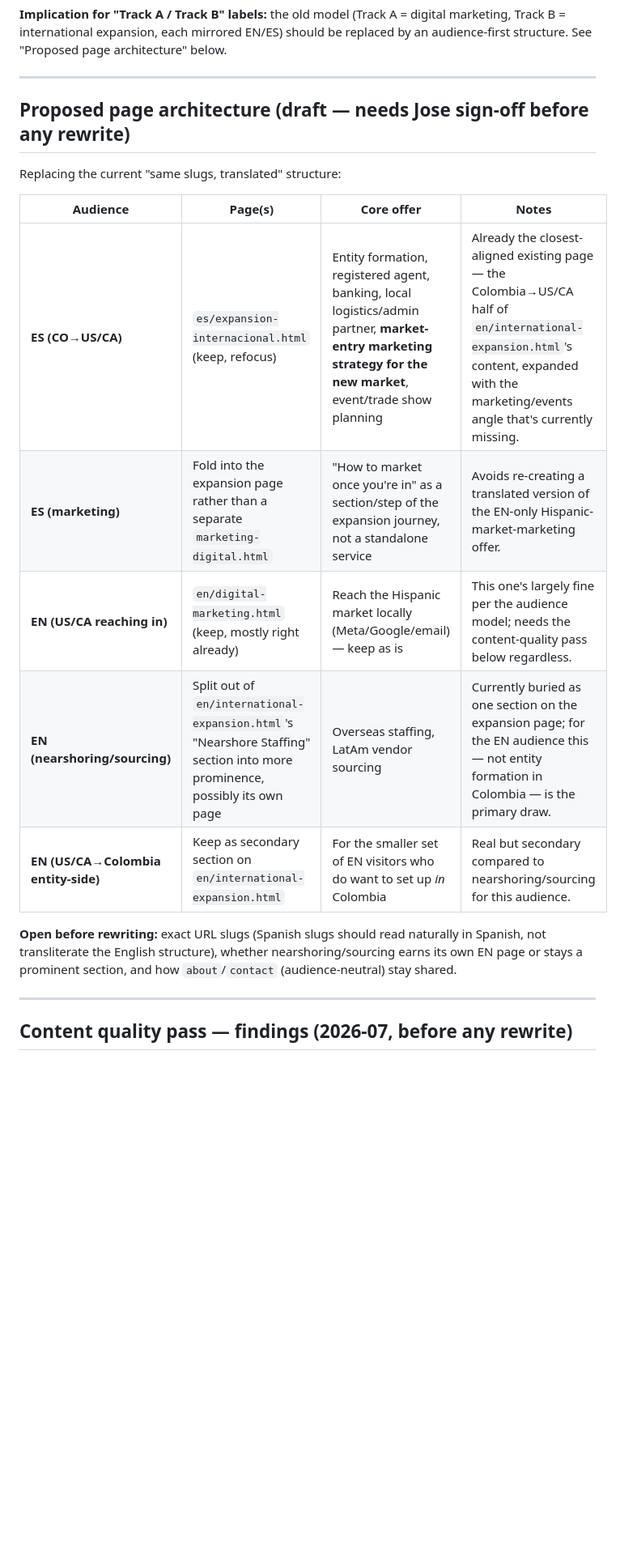
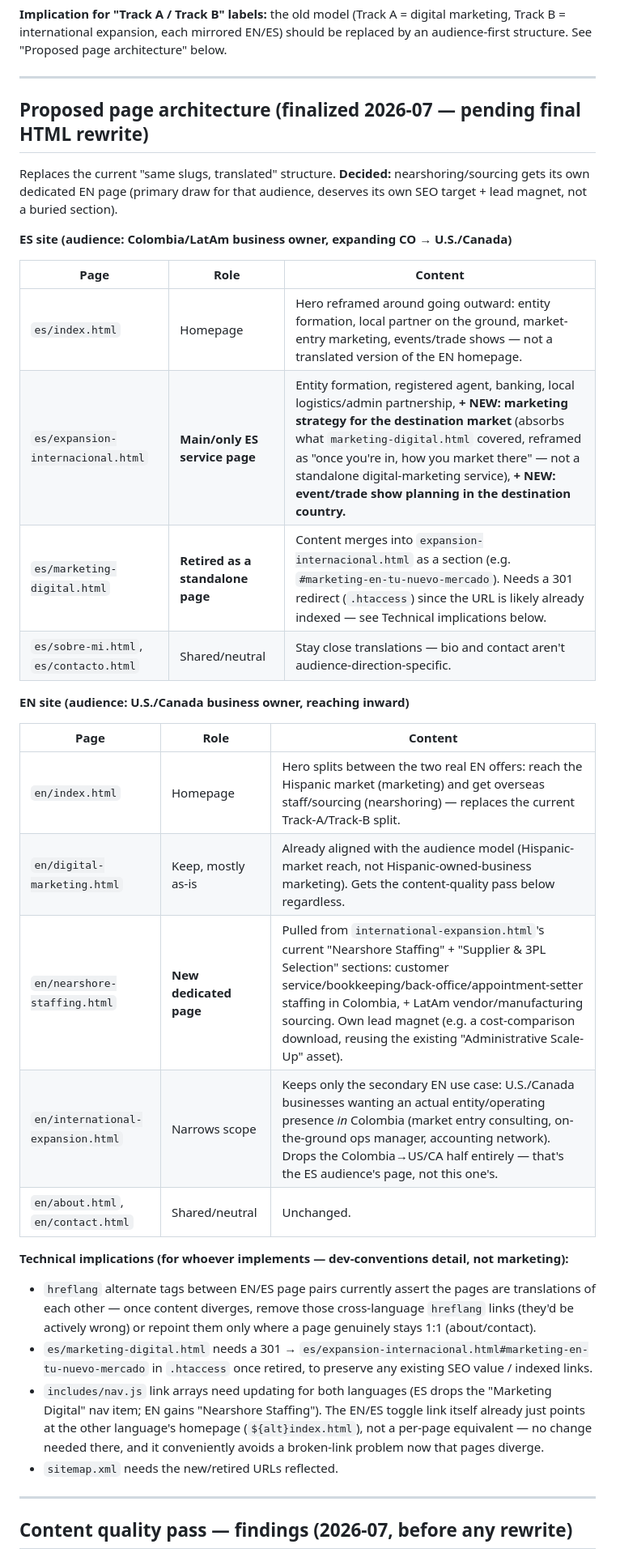
Before and after one commit to ubik360cloud/ubik360website, a Markdown page: MARKETING.md, the part around the change. Shown at 81% size. Drawn GitHub-style; blank space fills up the shorter version.

Commit message:
MARKETING.md: finalize page architecture plan (nearshoring gets own EN page)

```diff
--- a/MARKETING.md
+++ b/MARKETING.md
@@ -101,21 +101,42 @@ audience-first structure. See "Proposed page architecture" below.
 
 ---
 
-## Proposed page architecture (draft — needs Jose sign-off before any rewrite)
+## Proposed page architecture (finalized 2026-07 — pending final HTML rewrite)
 
-Replacing the current "same slugs, translated" structure:
+Replaces the current "same slugs, translated" structure. **Decided:** nearshoring/sourcing gets
+its own dedicated EN page (primary draw for that audience, deserves its own SEO target + lead
+magnet, not a buried section).
 
-| Audience | Page(s) | Core offer | Notes |
-|---|---|---|---|
-| **ES (CO→US/CA)** | `es/expansion-internacional.html` (keep, refocus) | Entity formation, registered agent, banking, local logistics/admin partner, **market-entry marketing strategy for the new market**, event/trade show planning | Already the closest-aligned existing page — the Colombia→US/CA half of `en/international-expansion.html`'s content, expanded with the marketing/events angle that's currently missing. |
-| **ES (marketing)** | Fold into the expansion page rather than a separate `marketing-digital.html` | "How to market once you're in" as a section/step of the expansion journey, not a standalone service | Avoids re-creating a translated version of the EN-only Hispanic-market-marketing offer. |
-| **EN (US/CA reaching in)** | `en/digital-marketing.html` (keep, mostly right already) | Reach the Hispanic market locally (Meta/Google/email) — keep as is | This one's largely fine per the audience model; needs the content-quality pass below regardless. |
-| **EN (nearshoring/sourcing)** | Split out of `en/international-expansion.html`'s "Nearshore Staffing" section into more prominence, possibly its own page | Overseas staffing, LatAm vendor sourcing | Currently buried as one section on the expansion page; for the EN audience this — not entity formation in Colombia — is the primary draw. |
-| **EN (US/CA→Colombia entity-side)** | Keep as secondary section on `en/international-expansion.html` | For the smaller set of EN visitors who do want to set up *in* Colombia | Real but secondary compared to nearshoring/sourcing for this audience. |
+**ES site (audience: Colombia/LatAm business owner, expanding CO → U.S./Canada)**
 
-**Open before rewriting:** exact URL slugs (Spanish slugs should read naturally in Spanish, not
-transliterate the English structure), whether nearshoring/sourcing earns its own EN page or stays
-a prominent section, and how `about`/`contact` (audience-neutral) stay shared.
+| Page | Role | Content |
+|---|---|---|
+| `es/index.html` | Homepage | Hero reframed around going outward: entity formation, local partner on the ground, market-entry marketing, events/trade shows — not a translated version of the EN homepage. |
+| `es/expansion-internacional.html` | **Main/only ES service page** | Entity formation, registered agent, banking, local logistics/admin partnership, **+ NEW: marketing strategy for the destination market** (absorbs what `marketing-digital.html` covered, reframed as "once you're in, how you market there" — not a standalone digital-marketing service), **+ NEW: event/trade show planning in the destination country.** |
+| `es/marketing-digital.html` | **Retired as a standalone page** | Content merges into `expansion-internacional.html` as a section (e.g. `#marketing-en-tu-nuevo-mercado`). Needs a 301 redirect (`.htaccess`) since the URL is likely already indexed — see Technical implications below. |
+| `es/sobre-mi.html`, `es/contacto.html` | Shared/neutral | Stay close translations — bio and contact aren't audience-direction-specific. |
+
+**EN site (audience: U.S./Canada business owner, reaching inward)**
+
+| Page | Role | Content |
+|---|---|---|
+| `en/index.html` | Homepage | Hero splits between the two real EN offers: reach the Hispanic market (marketing) and get overseas staff/sourcing (nearshoring) — replaces the current Track-A/Track-B split. |
+| `en/digital-marketing.html` | Keep, mostly as-is | Already aligned with the audience model (Hispanic-market reach, not Hispanic-owned-business marketing). Gets the content-quality pass below regardless. |
+| `en/nearshore-staffing.html` | **New dedicated page** | Pulled from `international-expansion.html`'s current "Nearshore Staffing" + "Supplier & 3PL Selection" sections: customer service/bookkeeping/back-office/appointment-setter staffing in Colombia, + LatAm vendor/manufacturing sourcing. Own lead magnet (e.g. a cost-comparison download, reusing the existing "Administrative Scale-Up" asset). |
+| `en/international-expansion.html` | Narrows scope | Keeps only the secondary EN use case: U.S./Canada businesses wanting an actual entity/operating presence *in* Colombia (market entry consulting, on-the-ground ops manager, accounting network). Drops the Colombia→US/CA half entirely — that's the ES audience's page, not this one's. |
+| `en/about.html`, `en/contact.html` | Shared/neutral | Unchanged. |
+
+**Technical implications (for whoever implements — dev-conventions detail, not marketing):**
+- `hreflang` alternate tags between EN/ES page pairs currently assert the pages are translations
+  of each other — once content diverges, remove those cross-language `hreflang` links (they'd be
+  actively wrong) or repoint them only where a page genuinely stays 1:1 (about/contact).
+- `es/marketing-digital.html` needs a 301 → `es/expansion-internacional.html#marketing-en-tu-nuevo-mercado`
+  in `.htaccess` once retired, to preserve any existing SEO value / indexed links.
+- `includes/nav.js` link arrays need updating for both languages (ES drops the "Marketing
+  Digital" nav item; EN gains "Nearshore Staffing"). The EN/ES toggle link itself already just
+  points at the other language's homepage (`${alt}index.html`), not a per-page equivalent — no
+  change needed there, and it conveniently avoids a broken-link problem now that pages diverge.
+- `sitemap.xml` needs the new/retired URLs reflected.
 
 ---
 
```
